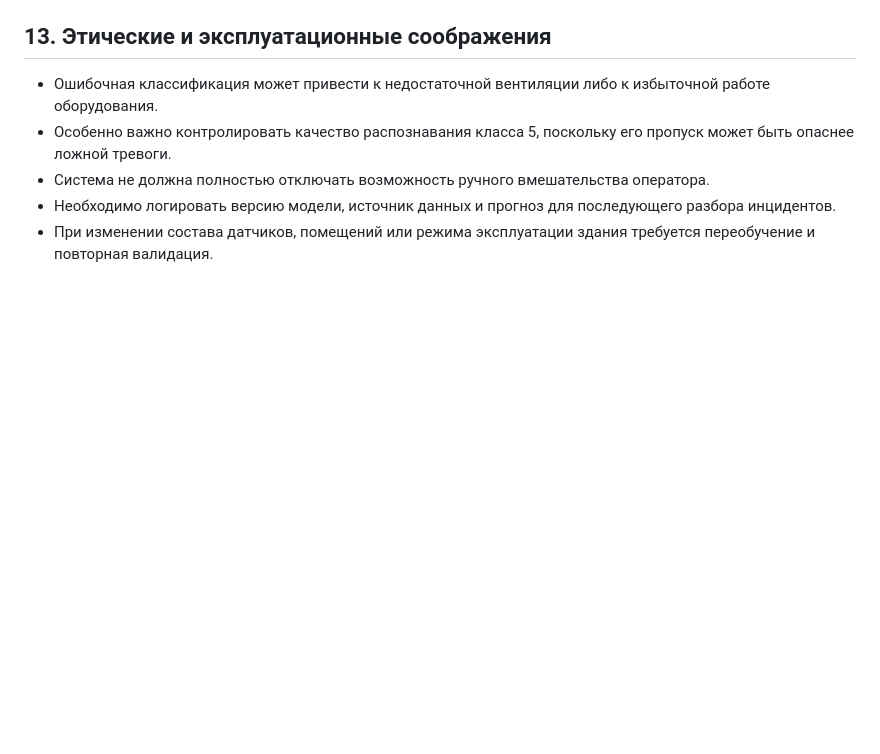
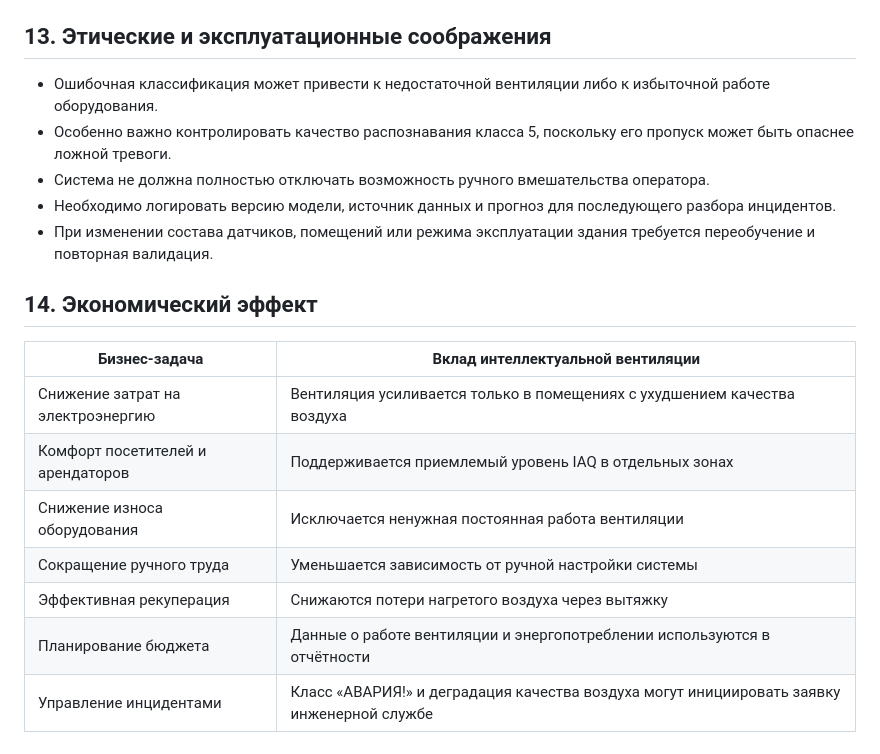
Before and after one commit to IlyyaNeustroev/MLOps_AirQuality, a Markdown page: doc/ModelCard.md, the part around one of its changes. GitHub-like rendering; blank space fills up the shorter version.

```diff
--- a/doc/ModelCard.md
+++ b/doc/ModelCard.md
@@ -261,3 +340,15 @@ flowchart TD
 - Система не должна полностью отключать возможность ручного вмешательства оператора.
 - Необходимо логировать версию модели, источник данных и прогноз для последующего разбора инцидентов.
 - При изменении состава датчиков, помещений или режима эксплуатации здания требуется переобучение и повторная валидация.
+
+## 14. Экономический эффект
+
+| Бизнес-задача | Вклад интеллектуальной вентиляции |
+|---|---|
+| Снижение затрат на электроэнергию | Вентиляция усиливается только в помещениях с ухудшением качества воздуха |
+| Комфорт посетителей и арендаторов | Поддерживается приемлемый уровень IAQ в отдельных зонах |
+| Снижение износа оборудования | Исключается ненужная постоянная работа вентиляции |
+| Сокращение ручного труда | Уменьшается зависимость от ручной настройки системы |
+| Эффективная рекуперация | Снижаются потери нагретого воздуха через вытяжку |
+| Планирование бюджета | Данные о работе вентиляции и энергопотреблении используются в отчётности |
+| Управление инцидентами | Класс «АВАРИЯ!» и деградация качества воздуха могут инициировать заявку инженерной службе |
```
Also changed, not shown: other parts of doc/ModelCard.md (+79 -0 lines), doc/бизнес-процесс.png (added).
